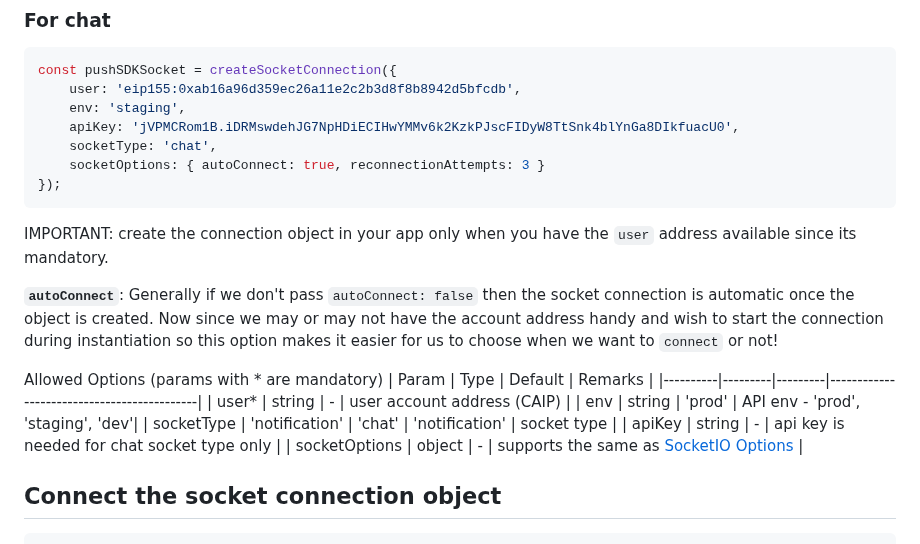
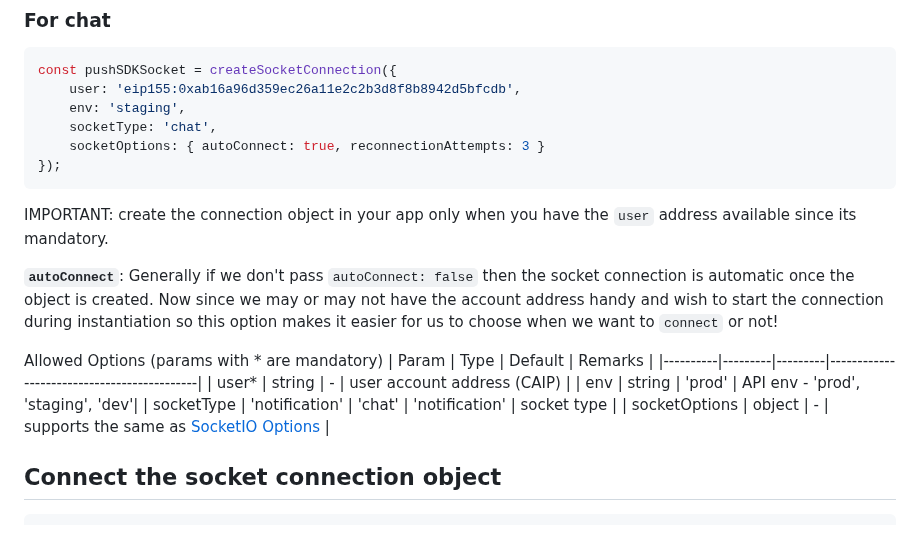
Before and after one commit to push-protocol/push-sdk, a Markdown page: packages/socket/README.md, the part around the change. Rendered like a GitHub page.

```diff
--- a/packages/socket/README.md
+++ b/packages/socket/README.md
@@ -63,7 +63,6 @@ const pushSDKSocket = createSocketConnection({
 const pushSDKSocket = createSocketConnection({
     user: 'eip155:0xab16a96d359ec26a11e2c2b3d8f8b8942d5bfcdb',
     env: 'staging',
-    apiKey: 'jVPMCRom1B.iDRMswdehJG7NpHDiECIHwYMMv6k2KzkPJscFIDyW8TtSnk4blYnGa8DIkfuacU0',
     socketType: 'chat',
     socketOptions: { autoConnect: true, reconnectionAttempts: 3 }
 });
@@ -78,7 +77,6 @@ Allowed Options (params with * are mandatory)
 | user*    | string  | -       | user account address (CAIP)                |
 | env  | string  | 'prod'      | API env - 'prod', 'staging', 'dev'|
 | socketType  | 'notification' &#124;  'chat'  |  'notification'      | socket type  |
-| apiKey   | string  | - | api key is needed for chat socket type only      |
 | socketOptions      | object  | -      | supports the same as [SocketIO Options](https://socket.io/docs/v4/client-options/) |
 
 ## **Connect the socket connection object**
```
